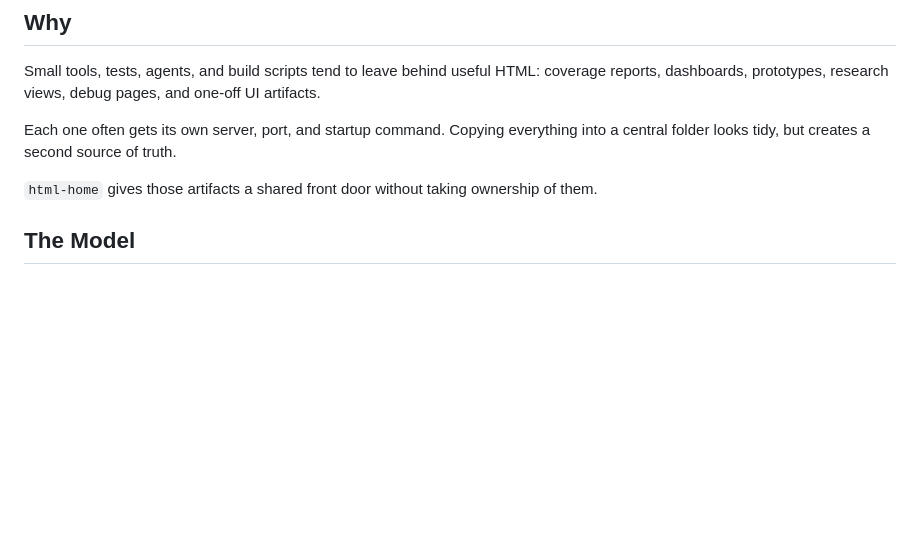
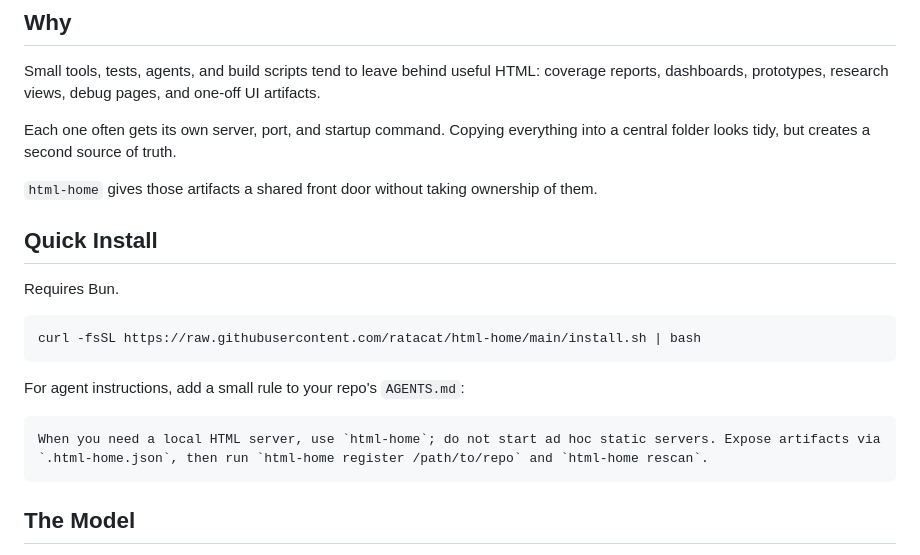
Before and after one commit to ratacat/html-home, a Markdown page: README.md, the part around the change. Drawn GitHub-style; blank space fills up the shorter version.

Commit message:
Add README quick install

````diff
--- a/README.md
+++ b/README.md
@@ -13,6 +13,20 @@ Small tools, tests, agents, and build scripts tend to leave behind useful HTML:
 Each one often gets its own server, port, and startup command. Copying everything into a central folder looks tidy, but creates a second source of truth.
 
 `html-home` gives those artifacts a shared front door without taking ownership of them.
+
+## Quick Install
+
+Requires Bun.
+
+```sh
+curl -fsSL https://raw.githubusercontent.com/ratacat/html-home/main/install.sh | bash
+```
+
+For agent instructions, add a small rule to your repo's `AGENTS.md`:
+
+```md
+When you need a local HTML server, use `html-home`; do not start ad hoc static servers. Expose artifacts via `.html-home.json`, then run `html-home register /path/to/repo` and `html-home rescan`.
+```
 
 ## The Model
 
````
